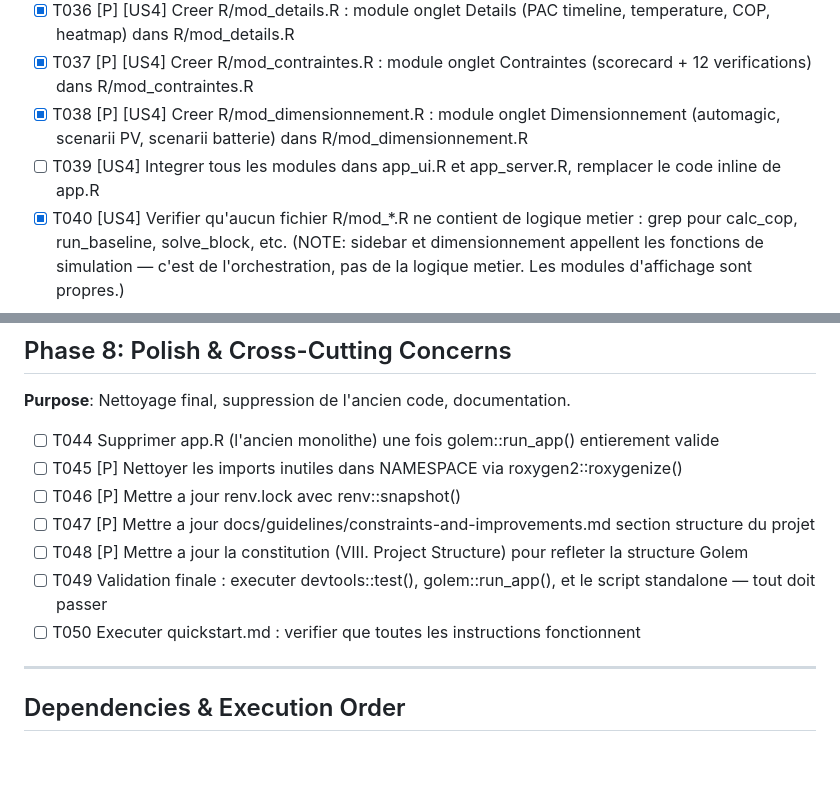
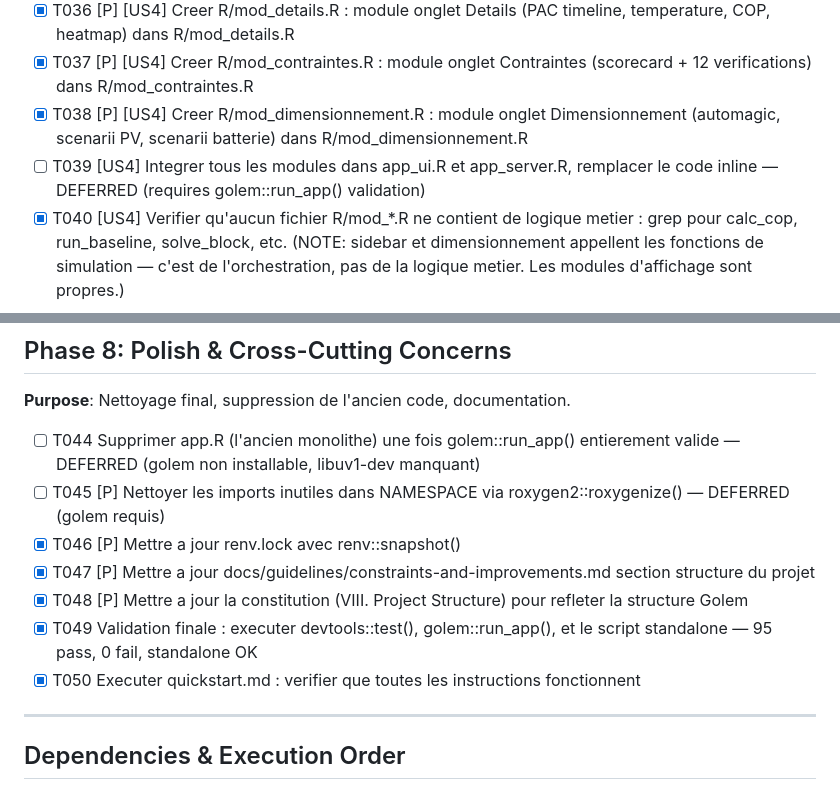
Before and after one commit to wisenergytech/wise-poc-pac, a Markdown page: specs/002-golem-r6-refactor/tasks.md, 2 parts joined by grey strips. Rendered like a GitHub page; blank space fills up the shorter version.

```diff
--- a/specs/002-golem-r6-refactor/tasks.md
+++ b/specs/002-golem-r6-refactor/tasks.md
@@ -121,7 +121,7 @@
 - [X] T036 [P] [US4] Creer R/mod_details.R : module onglet Details (PAC timeline, temperature, COP, heatmap) dans R/mod_details.R
 - [X] T037 [P] [US4] Creer R/mod_contraintes.R : module onglet Contraintes (scorecard + 12 verifications) dans R/mod_contraintes.R
 - [X] T038 [P] [US4] Creer R/mod_dimensionnement.R : module onglet Dimensionnement (automagic, scenarii PV, scenarii batterie) dans R/mod_dimensionnement.R
-- [ ] T039 [US4] Integrer tous les modules dans app_ui.R et app_server.R, remplacer le code inline de app.R
+- [ ] T039 [US4] Integrer tous les modules dans app_ui.R et app_server.R, remplacer le code inline — DEFERRED (requires golem::run_app() validation)
 - [X] T040 [US4] Verifier qu'aucun fichier R/mod_*.R ne contient de logique metier : grep pour calc_cop, run_baseline, solve_block, etc. (NOTE: sidebar et dimensionnement appellent les fonctions de simulation — c'est de l'orchestration, pas de la logique metier. Les modules d'affichage sont propres.)
 
 **Checkpoint**: Tous les onglets sont des modules Golem. La logique metier est dans les classes R6.
@@ -148,13 +148,13 @@
 
 **Purpose**: Nettoyage final, suppression de l'ancien code, documentation.
 
-- [ ] T044 Supprimer app.R (l'ancien monolithe) une fois golem::run_app() entierement valide
-- [ ] T045 [P] Nettoyer les imports inutiles dans NAMESPACE via roxygen2::roxygenize()
-- [ ] T046 [P] Mettre a jour renv.lock avec renv::snapshot()
-- [ ] T047 [P] Mettre a jour docs/guidelines/constraints-and-improvements.md section structure du projet
-- [ ] T048 [P] Mettre a jour la constitution (VIII. Project Structure) pour refleter la structure Golem
-- [ ] T049 Validation finale : executer devtools::test(), golem::run_app(), et le script standalone — tout doit passer
-- [ ] T050 Executer quickstart.md : verifier que toutes les instructions fonctionnent
+- [ ] T044 Supprimer app.R (l'ancien monolithe) une fois golem::run_app() entierement valide — DEFERRED (golem non installable, libuv1-dev manquant)
+- [ ] T045 [P] Nettoyer les imports inutiles dans NAMESPACE via roxygen2::roxygenize() — DEFERRED (golem requis)
+- [X] T046 [P] Mettre a jour renv.lock avec renv::snapshot()
+- [X] T047 [P] Mettre a jour docs/guidelines/constraints-and-improvements.md section structure du projet
+- [X] T048 [P] Mettre a jour la constitution (VIII. Project Structure) pour refleter la structure Golem
+- [X] T049 Validation finale : executer devtools::test(), golem::run_app(), et le script standalone — 95 pass, 0 fail, standalone OK
+- [X] T050 Executer quickstart.md : verifier que toutes les instructions fonctionnent
 
 ---
 
```
Also changed, not shown: .specify/memory/constitution.md (+40 -12 lines), docs/guidelines/constraints-and-improvements.md (+38 -0 lines).
